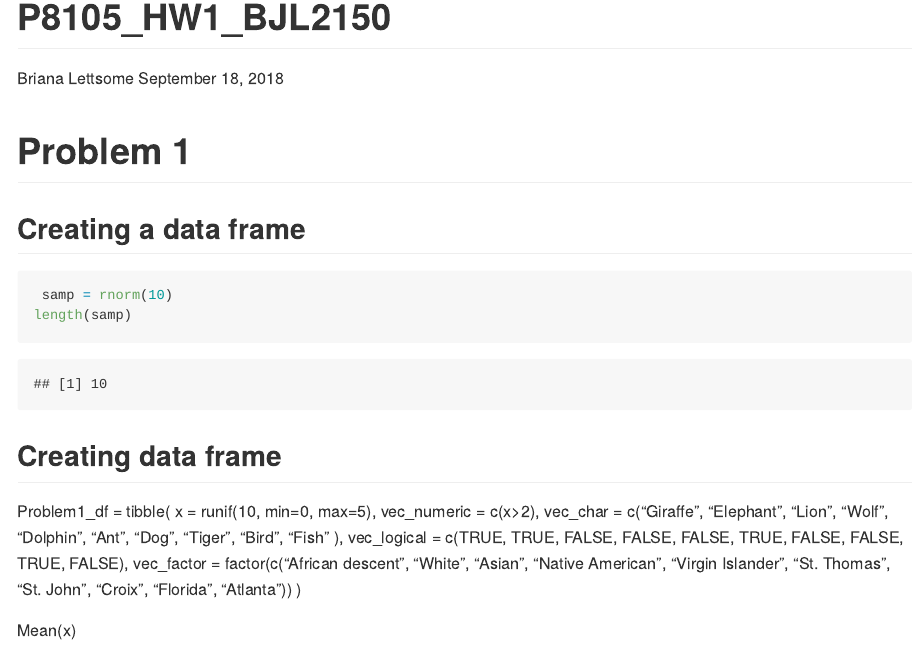
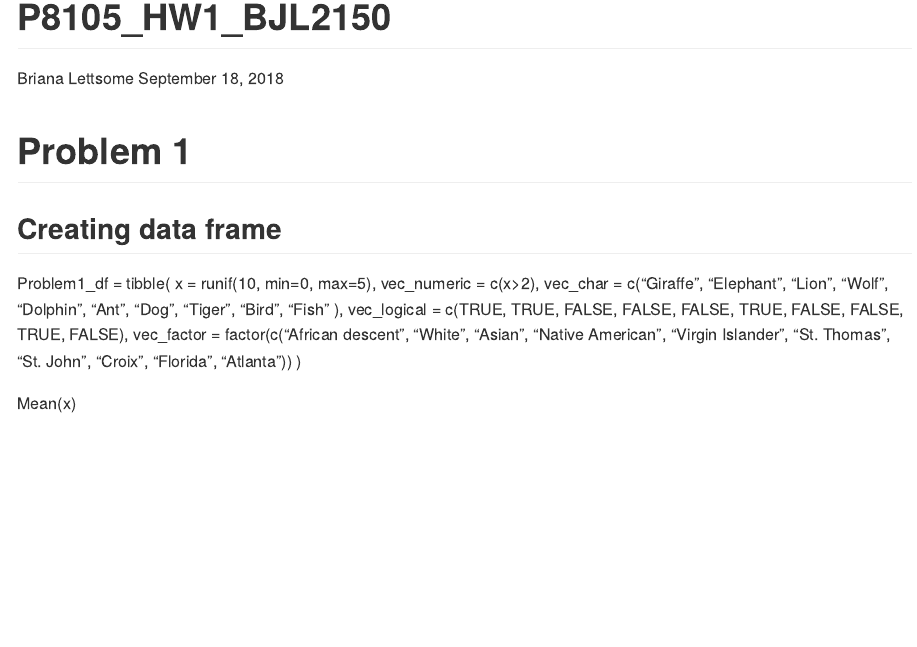
Before and after one commit to bjl21500/P8105_HW1_bjl2150, an R Markdown document (P8105_HW1_BJL2150.Rmd): the page in a window 1100 px wide, from its top. Rendered offline with R 4.5, knitr and Pandoc, with nearby package versions; code that draws random numbers runs with fixed seeds of ours.

Commit message:
Removed first data frame comment

````diff
--- a/P8105_HW1_BJL2150.Rmd
+++ b/P8105_HW1_BJL2150.Rmd
@@ -11,12 +11,6 @@ knitr::opts_chunk$set(echo = TRUE)
 
 # Problem 1
 
-## Creating a data frame
-
-```{r}
- samp = rnorm(10)
-length(samp)
-```
 
 ## Creating data frame
 
````
Also changed, not shown: P8105_HW1_BJL2150.md, P8105_HW1_BJL2150.Rmd (3 more changed lines).
